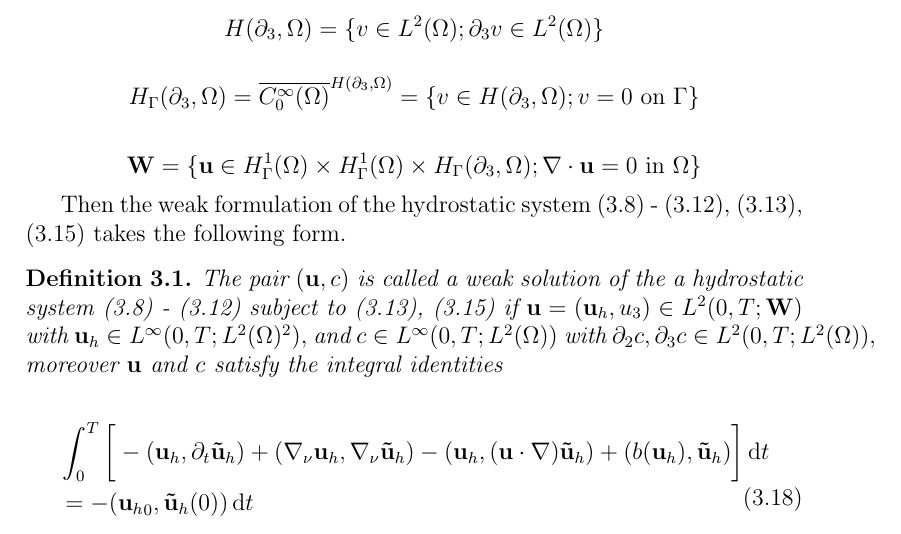
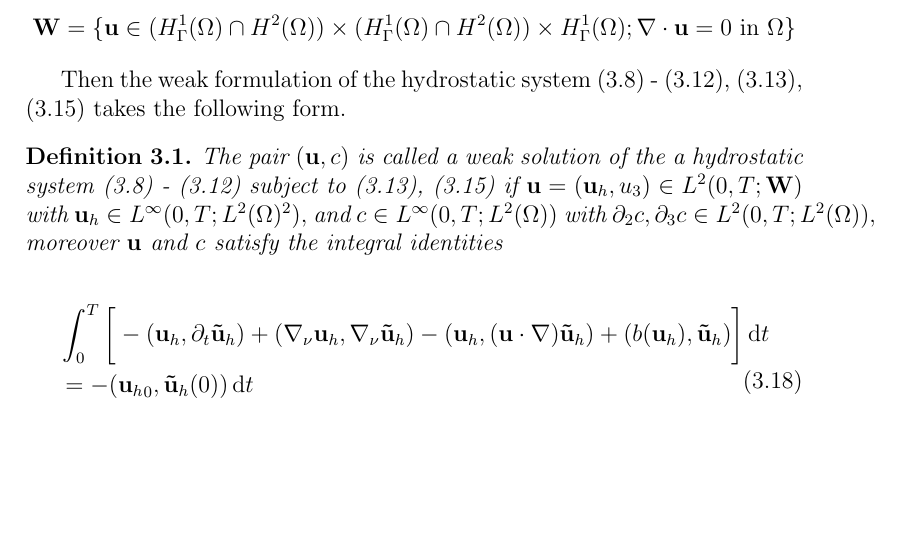
Before and after one commit to msjuhasznora/mathsgitrepo, a LaTeX thesis (year_four/thesis/phd_thesis_nj.tex): part of page 87 of 123, cut at the place of the change, the shorter picture padded with empty space. Compiled offline with pdfLaTeX.

Commit message:
Modifications after correction revision part 7

```diff
--- a/year_four/thesis/phd_thesis_nj.tex
+++ b/year_four/thesis/phd_thesis_nj.tex
@@ -2335,11 +2335,7 @@ In this section we describe the weak formulation of the merged equations in both
 
   \[ \mathbf{V} = \{ \mathbf{v} \in  H^1_{\Gamma} (\Omega) \times H^1_{\Gamma} (\Omega) \times H^1_{\Gamma} (\Omega); \nabla \cdot \mathbf{v} = 0 \text{ in } \Omega \} \]
 
-  \[ H (\partial_3, \Omega) = \{ v \in L^2(\Omega); \partial_3 v \in L^2 (\Omega)\} \]
-
-  \[ H_\Gamma (\partial_3, \Omega) = \overline{C_0 ^\infty (\Omega)}^{H (\partial_3, \Omega)} = \{ v \in H(\partial_3, \Omega); v = 0 \text{ on } \Gamma \} \]
-
-  \[ \mathbf{W} = \{ \mathbf{u} \in  H^1_{\Gamma} (\Omega) \times H^1_{\Gamma} (\Omega) \times H_\Gamma (\partial_3, \Omega); \nabla \cdot \mathbf{u} = 0 \text{ in } \Omega \} \]
+  \[ \mathbf{W} = \{ \mathbf{u} \in  (H^1_{\Gamma} (\Omega) \cap H^2(\Omega)) \times (H^1_{\Gamma} (\Omega) \cap H^2(\Omega)) \times H^1_{\Gamma} (\Omega); \nabla \cdot \mathbf{u} = 0 \text{ in } \Omega \} \]
 
 Then the weak formulation of the hydrostatic system (\ref{HNSC1_coordinates_DWMC}) - (\ref{HNSC5_coordinates_DWMC}), (\ref{HNSC_init_coordinates_DWMC}), (\ref{HNSC_bc-weak_coordinates_DWMC}) takes the following form.
 
```
